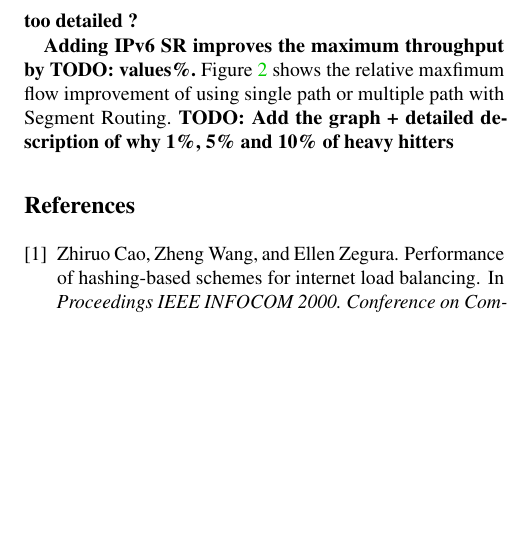
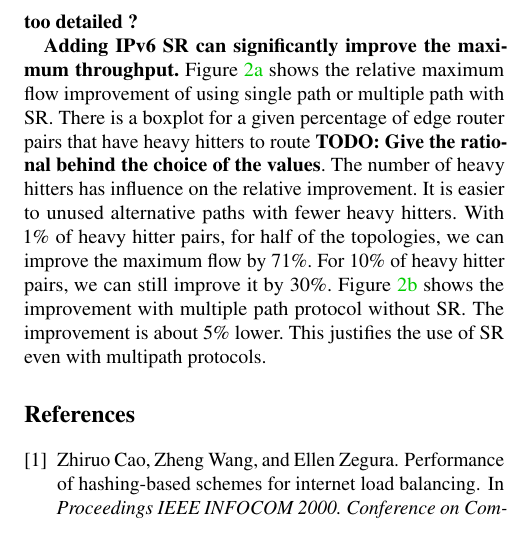
Before and after one commit to jadinm/tpc, a LaTeX paper (text/nsdi/nsdi.tex): part of one column of page 2 of 3, cut so that both start at the same text, the shorter picture padded with empty space. Compiled offline with pdfLaTeX; a LaTeX package or settings file that is missing is left out.

Commit message:
Update figures

```diff
--- a/text/nsdi/nsdi.tex
+++ b/text/nsdi/nsdi.tex
@@ -194,8 +194,19 @@ When it reaches this point, computing the model on this restricted set or on the
 gives the same solution.
 \todo{Explain how the model is different from infocom, i.e., demands become unbounded or is it too detailed ?}
 
-\textbf{Adding IPv6 SR improves the maximum throughput by \todo{values}\%.}
-Figure \ref{fig:maxflow-theory} shows the relative maxfimum flow improvement of using single path or multiple path with Segment Routing. \todo{Add the graph + detailed description of why 1\%, 5\% and 10\% of heavy hitters}
+\textbf{Adding IPv6 SR can significantly improve the maximum throughput.}
+Figure \ref{fig:maxflow-theory:tcp} shows the relative maximum flow improvement
+of using single path or multiple path with SR.
+There is a boxplot for a given percentage of edge router pairs that have heavy hitters
+to route \todo{Give the rational behind the choice of the values}.
+The number of heavy hitters has influence on the relative improvement.
+It is easier to unused alternative paths with fewer heavy hitters.
+With 1\% of heavy hitter pairs, for half of the topologies,
+we can improve the maximum flow by 71\%.
+For 10\% of heavy hitter pairs, we can still improve it by 30\%.
+Figure \ref{fig:maxflow-theory:mptcp} shows the improvement with multiple path protocol
+without SR.
+The improvement is about 5\% lower. This justifies the use of SR even with multipath protocols.
 
 \begin{figure*}
 	\centering
```
Also changed, not shown: text/nsdi/figs/cdf_maxflow_diff_accesslinks_2_mptcp_segs_ecmp_0_0_cdf.pdf (added), text/nsdi/figs/cdf_maxflow_diff_accesslinks_2_tcp_segs_ecmp_0_0_cdf.pdf (added), text/nsdi/nsdi.tex (8 more changed lines).
